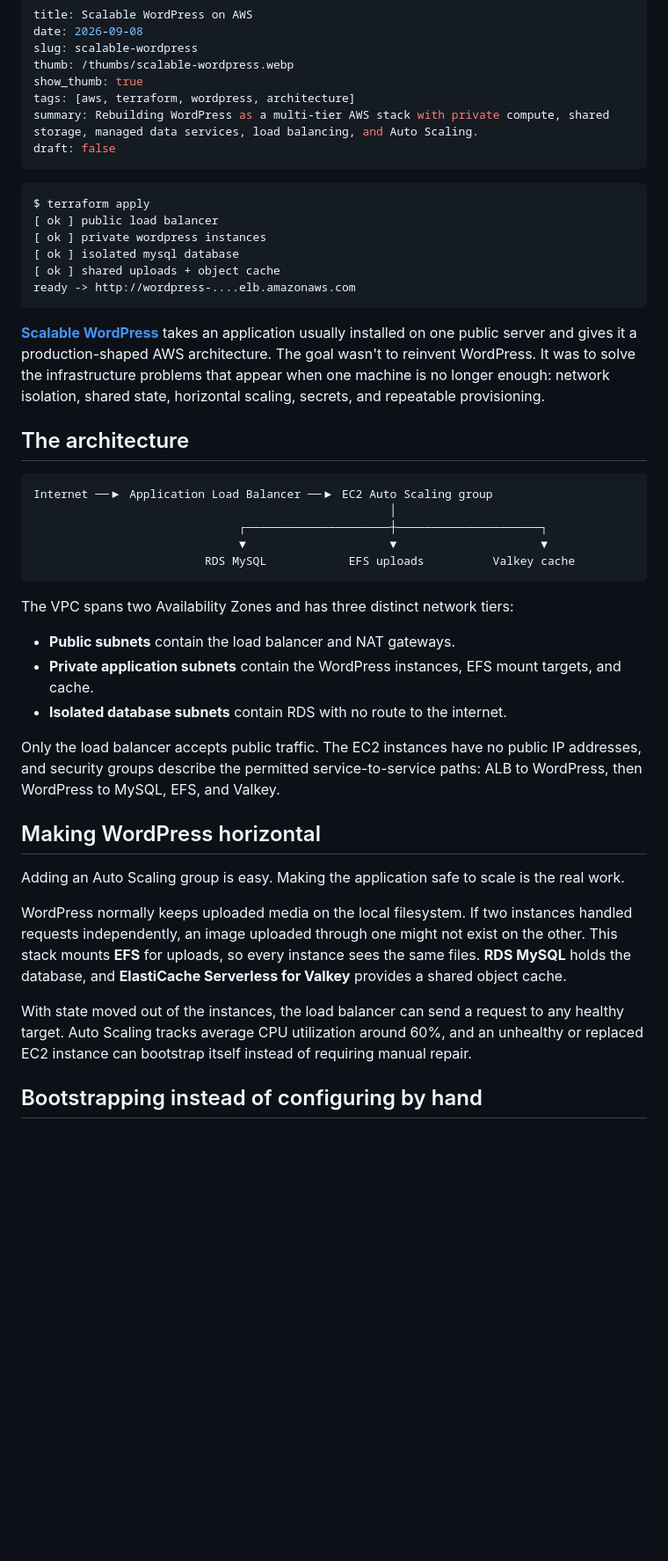
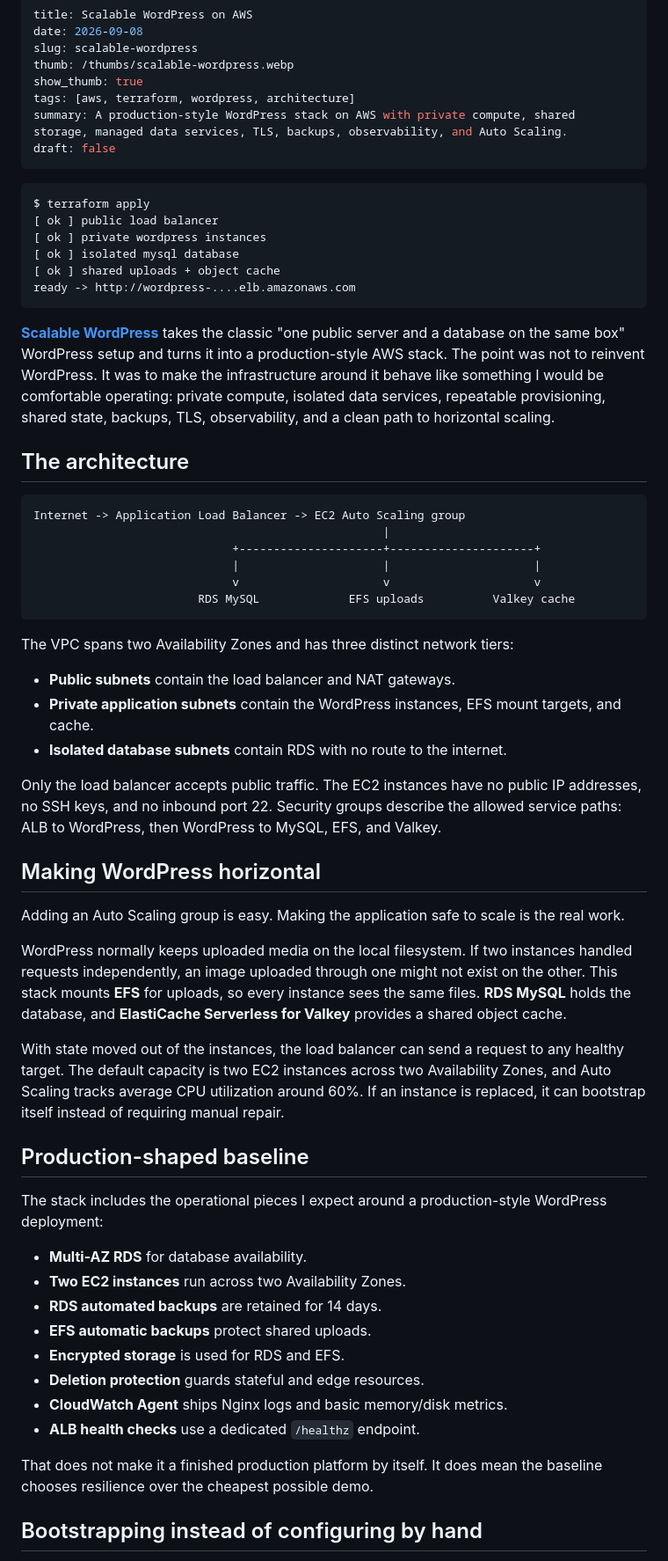
Before and after one commit to Breno30/blog, a Markdown page: content/posts/scalable-wordpress.md, the part around one of its changes. Shown at 88% size. GitHub-like rendering; blank space fills up the shorter version.

Commit message:
Update scalable WordPress post

````diff
--- a/content/posts/scalable-wordpress.md
+++ b/content/posts/scalable-wordpress.md
@@ -5,7 +5,7 @@ slug: scalable-wordpress
 thumb: /thumbs/scalable-wordpress.webp
 show_thumb: true
 tags: [aws, terraform, wordpress, architecture]
-summary: Rebuilding WordPress as a multi-tier AWS stack with private compute, shared storage, managed data services, load balancing, and Auto Scaling.
+summary: A production-style WordPress stack on AWS with private compute, shared storage, managed data services, TLS, backups, observability, and Auto Scaling.
 draft: false
 ---
 
@@ -18,21 +18,23 @@ $ terraform apply
 ready -> http://wordpress-....elb.amazonaws.com
 ```
 
-[**Scalable WordPress**](https://github.com/Breno30/scalable-wordpress) takes an
-application usually installed on one public server and gives it a
-production-shaped AWS architecture. The goal wasn't to reinvent WordPress. It
-was to solve the infrastructure problems that appear when one machine is no
-longer enough: network isolation, shared state, horizontal scaling, secrets,
-and repeatable provisioning.
+[**Scalable WordPress**](https://github.com/Breno30/scalable-wordpress) takes the
+classic "one public server and a database on the same box" WordPress setup and
+turns it into a production-style AWS stack. The point was not to reinvent
+WordPress. It was to make the infrastructure around it behave like something I
+would be comfortable operating: private compute, isolated data services,
+repeatable provisioning, shared state, backups, TLS, observability, and a clean
+path to horizontal scaling.
 
 ## The architecture
 
 ```text
-Internet ──▶ Application Load Balancer ──▶ EC2 Auto Scaling group
-                                                    │
-                              ┌─────────────────────┼─────────────────────┐
-                              ▼                     ▼                     ▼
-                         RDS MySQL            EFS uploads          Valkey cache
+Internet -> Application Load Balancer -> EC2 Auto Scaling group
+                                                   |
+                             +---------------------+---------------------+
+                             |                     |                     |
+                             v                     v                     v
+                        RDS MySQL             EFS uploads          Valkey cache
 ```
 
 The VPC spans two Availability Zones and has three distinct network tiers:
@@ -43,8 +45,9 @@ The VPC spans two Availability Zones and has three distinct network tiers:
 - **Isolated database subnets** contain RDS with no route to the internet.
 
 Only the load balancer accepts public traffic. The EC2 instances have no public
-IP addresses, and security groups describe the permitted service-to-service
-paths: ALB to WordPress, then WordPress to MySQL, EFS, and Valkey.
+IP addresses, no SSH keys, and no inbound port 22. Security groups describe the
+allowed service paths: ALB to WordPress, then WordPress to MySQL, EFS, and
+Valkey.
 
 ## Making WordPress horizontal
 
@@ -58,9 +61,27 @@ sees the same files. **RDS MySQL** holds the database, and **ElastiCache
 Serverless for Valkey** provides a shared object cache.
 
 With state moved out of the instances, the load balancer can send a request to
-any healthy target. Auto Scaling tracks average CPU utilization around 60%, and
-an unhealthy or replaced EC2 instance can bootstrap itself instead of requiring
-manual repair.
+any healthy target. The default capacity is two EC2 instances across two
+Availability Zones, and Auto Scaling tracks average CPU utilization around 60%.
+If an instance is replaced, it can bootstrap itself instead of requiring manual
+repair.
+
+## Production-shaped baseline
+
+The stack includes the operational pieces I expect around a production-style
+WordPress deployment:
+
+- **Multi-AZ RDS** for database availability.
+- **Two EC2 instances** run across two Availability Zones.
+- **RDS automated backups** are retained for 14 days.
+- **EFS automatic backups** protect shared uploads.
+- **Encrypted storage** is used for RDS and EFS.
+- **Deletion protection** guards stateful and edge resources.
+- **CloudWatch Agent** ships Nginx logs and basic memory/disk metrics.
+- **ALB health checks** use a dedicated `/healthz` endpoint.
+
+That does not make it a finished production platform by itself. It does mean
+the baseline chooses resilience over the cheapest possible demo.
 
 ## Bootstrapping instead of configuring by hand
 
````
Also changed, not shown: other parts of content/posts/scalable-wordpress.md (+26 -18 lines).
